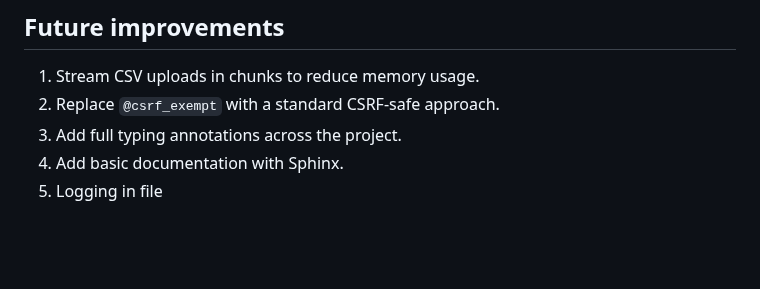
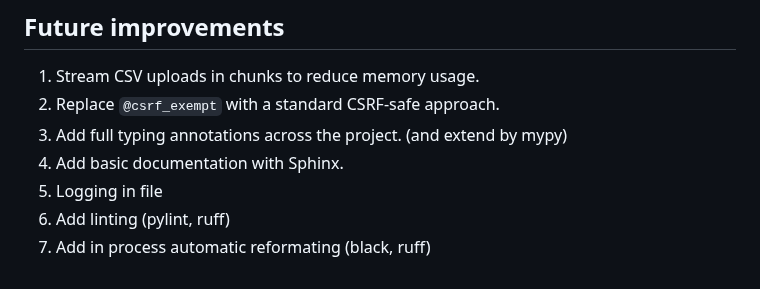
Before and after one commit to psramel/bank-transactions, a Markdown page: README.md, the part around the change. Rendered like a GitHub page; blank space fills up the shorter version.

Commit message:
Adding more ideas for improvement

```diff
--- a/README.md
+++ b/README.md
@@ -194,6 +194,8 @@ Examples:
 ## Future improvements
 1. Stream CSV uploads in chunks to reduce memory usage.
 2. Replace `@csrf_exempt` with a standard CSRF-safe approach.
-3. Add full typing annotations across the project.
+3. Add full typing annotations across the project. (and extend by mypy)
 4. Add basic documentation with Sphinx.
 5. Logging in file
+6. Add linting (pylint, ruff)
+7. Add in process automatic reformating (black, ruff)
```
